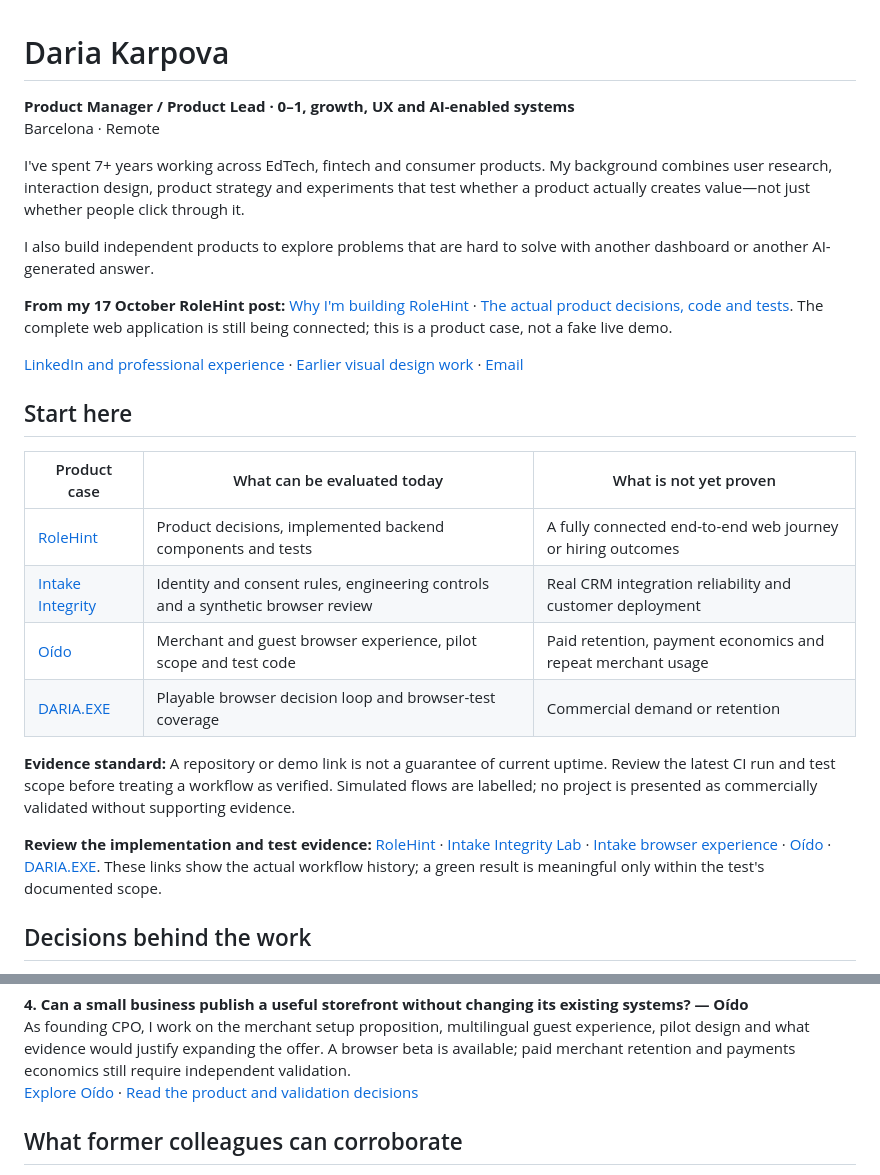
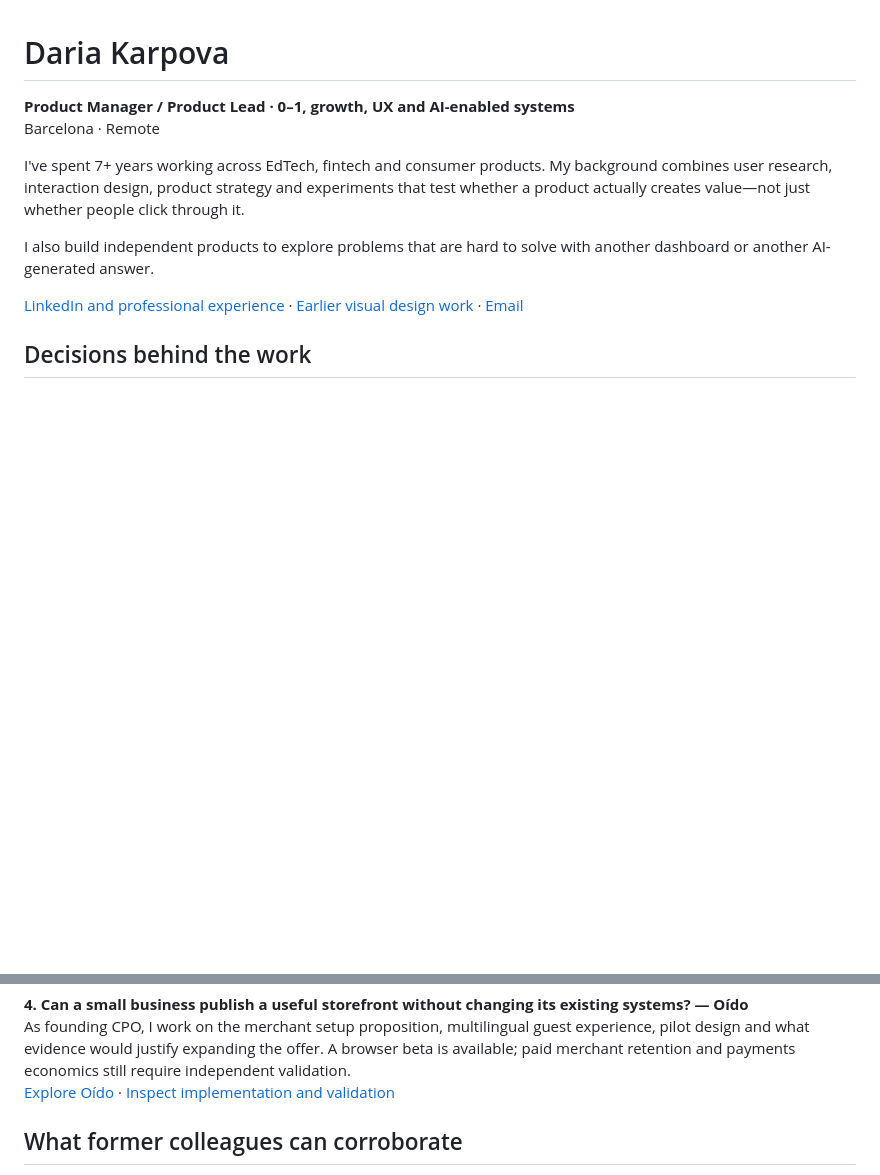
Before and after one commit to dokarpov/dokarpov, a Markdown page: README.md, 2 parts joined by grey strips. Rendered like a GitHub page; blank space fills up the shorter version.

Commit message:
docs: remove audit matrix and promotional post links from profile

```diff
--- a/README.md
+++ b/README.md
@@ -7,22 +7,7 @@ I've spent 7+ years working across EdTech, fintech and consumer products. My bac
 
 I also build independent products to explore problems that are hard to solve with another dashboard or another AI-generated answer.
 
-**From my 17 October RoleHint post:** [Why I'm building RoleHint](https://www.linkedin.com/posts/dokarpov_job-hunting-has-a-fascinating-feature-collective-activity-7517137903018295296-sVIi) · [The actual product decisions, code and tests](https://github.com/dokarpov/rolehint/blob/main/docs/CASE_ROLEHINT_PRODUCT_DECISIONS.md). The complete web application is still being connected; this is a product case, not a fake live demo.
-
 [LinkedIn and professional experience](https://www.linkedin.com/in/dokarpov/) · [Earlier visual design work](https://www.behance.net/dokarpov) · [Email](mailto:dokarpov@gmail.com)
-
-## Start here
-
-| Product case | What can be evaluated today | What is not yet proven |
-| --- | --- | --- |
-| [RoleHint](https://github.com/dokarpov/rolehint/blob/main/docs/CASE_ROLEHINT_PRODUCT_DECISIONS.md) | Product decisions, implemented backend components and tests | A fully connected end-to-end web journey or hiring outcomes |
-| [Intake Integrity](https://github.com/dokarpov/intake-integrity-lab) | Identity and consent rules, engineering controls and a synthetic browser review | Real CRM integration reliability and customer deployment |
-| [Oído](https://github.com/dokarpov/oido-site) | Merchant and guest browser experience, pilot scope and test code | Paid retention, payment economics and repeat merchant usage |
-| [DARIA.EXE](https://github.com/dokarpov/daria-exe) | Playable browser decision loop and browser-test coverage | Commercial demand or retention |
-
-**Evidence standard:** A repository or demo link is not a guarantee of current uptime. Review the latest CI run and test scope before treating a workflow as verified. Simulated flows are labelled; no project is presented as commercially validated without supporting evidence.
-
-**Review the implementation and test evidence:** [RoleHint](https://github.com/dokarpov/rolehint/actions) · [Intake Integrity Lab](https://github.com/dokarpov/intake-integrity-lab/actions) · [Intake browser experience](https://github.com/dokarpov/intake-integrity-site/actions) · [Oído](https://github.com/dokarpov/oido-site/actions) · [DARIA.EXE](https://github.com/dokarpov/daria-exe/actions). These links show the actual workflow history; a green result is meaningful only within the test's documented scope.
 
 ## Decisions behind the work
 
@@ -40,7 +24,7 @@ A shared or recycled number can represent multiple people. I explored how to dis
 
 **4. Can a small business publish a useful storefront without changing its existing systems? — Oído**
 As founding CPO, I work on the merchant setup proposition, multilingual guest experience, pilot design and what evidence would justify expanding the offer. A browser beta is available; paid merchant retention and payments economics still require independent validation.
-[Explore Oído](https://dokarpov.github.io/oido-site/) · [Read the product and validation decisions](https://github.com/dokarpov/oido-site#product-case-for-reviewers)
+[Explore Oído](https://dokarpov.github.io/oido-site/) · [Inspect implementation and validation](https://github.com/dokarpov/oido-site)
 
 ## What former colleagues can corroborate
 
```
Also changed, not shown: other parts of README.md (+3 -4 lines).
